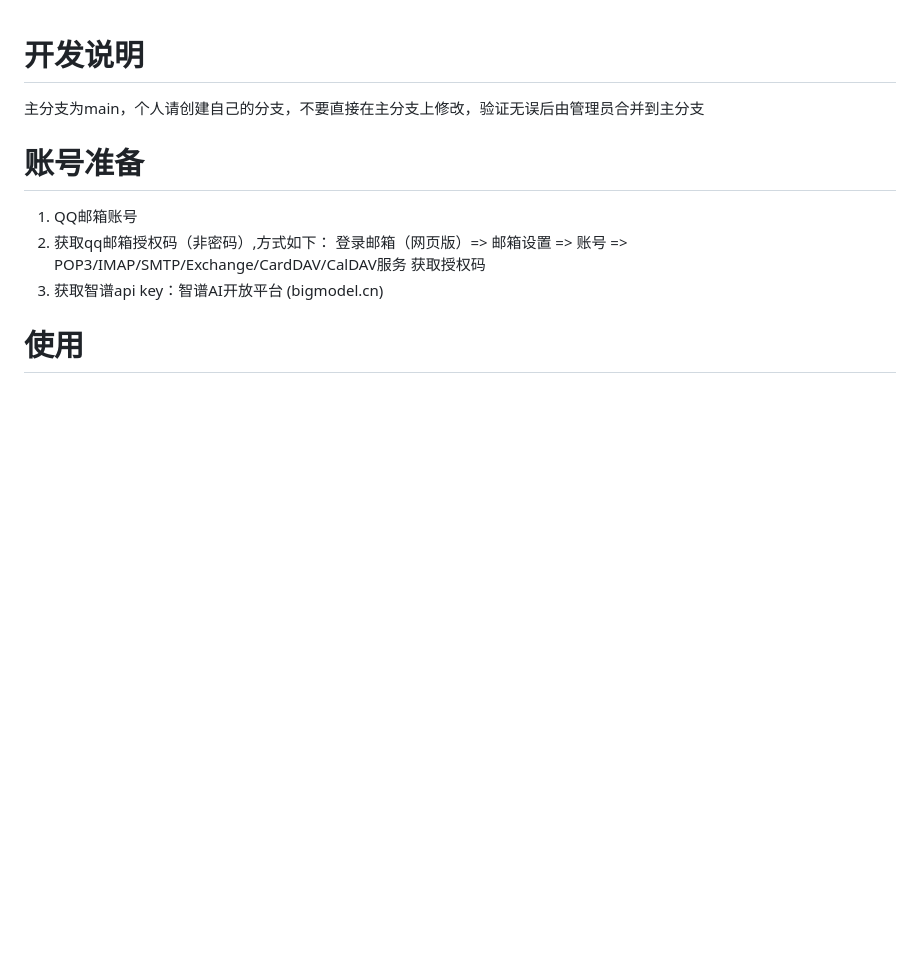
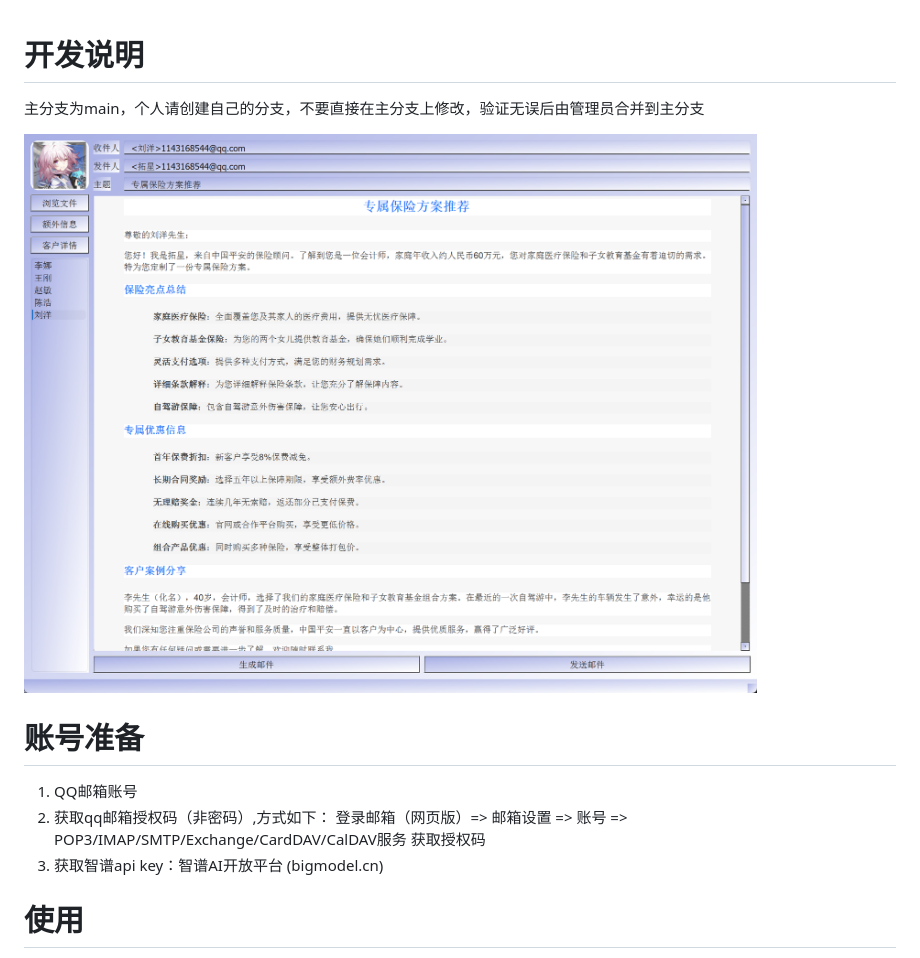
Before and after one commit to ZhangBennn/email_auto, a Markdown page: readme.md, the part around the change. Drawn GitHub-style; pictures changed too: Snipast_main.png (added); blank space fills up the shorter version.

Commit message:
readme增加界面展示,修复生成邮件在登录和选择客户后无法使用的bug

```diff
--- a/readme.md
+++ b/readme.md
@@ -1,5 +1,7 @@
 # 开发说明
 主分支为main，个人请创建自己的分支，不要直接在主分支上修改，验证无误后由管理员合并到主分支
+
+![alt text](Snipast_main.png)
 
 # 账号准备
 1. QQ邮箱账号
```
Also changed, not shown: img/Snipast_main.png (added), 3 other files.
